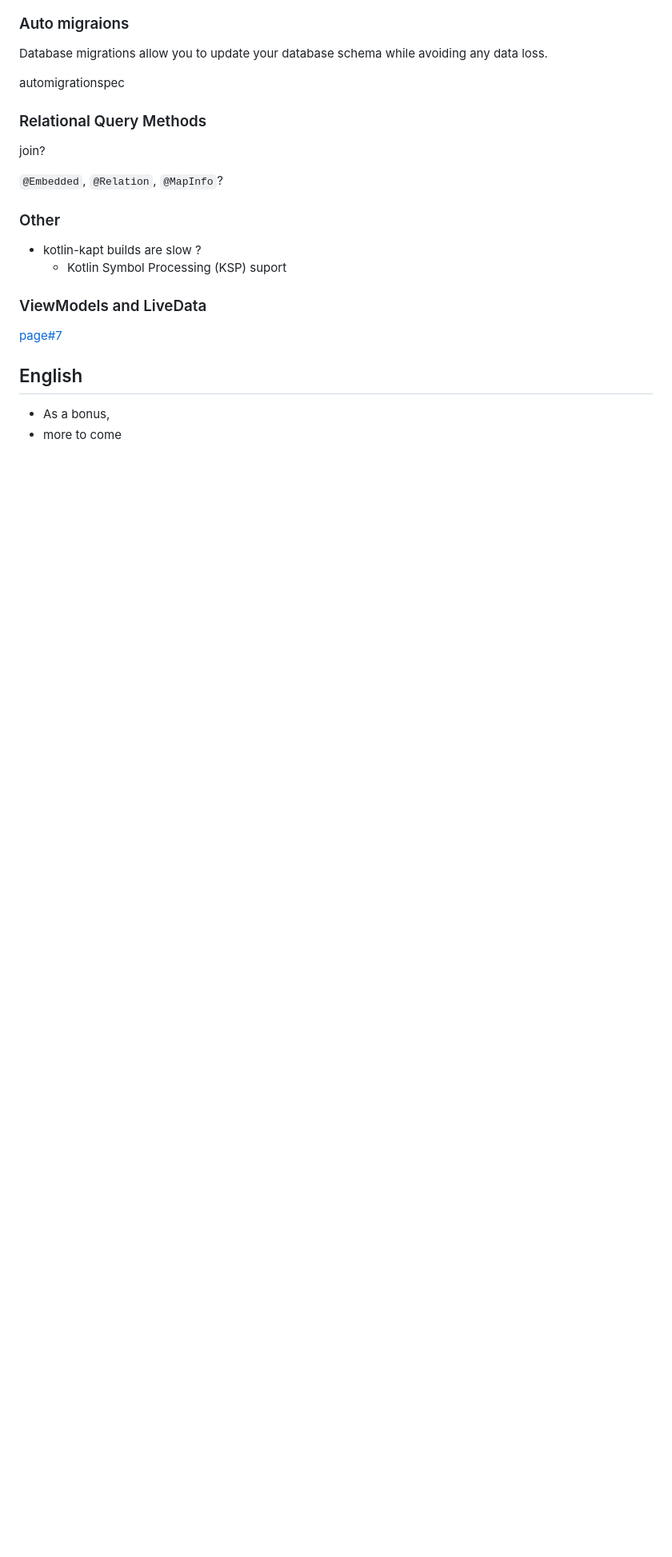
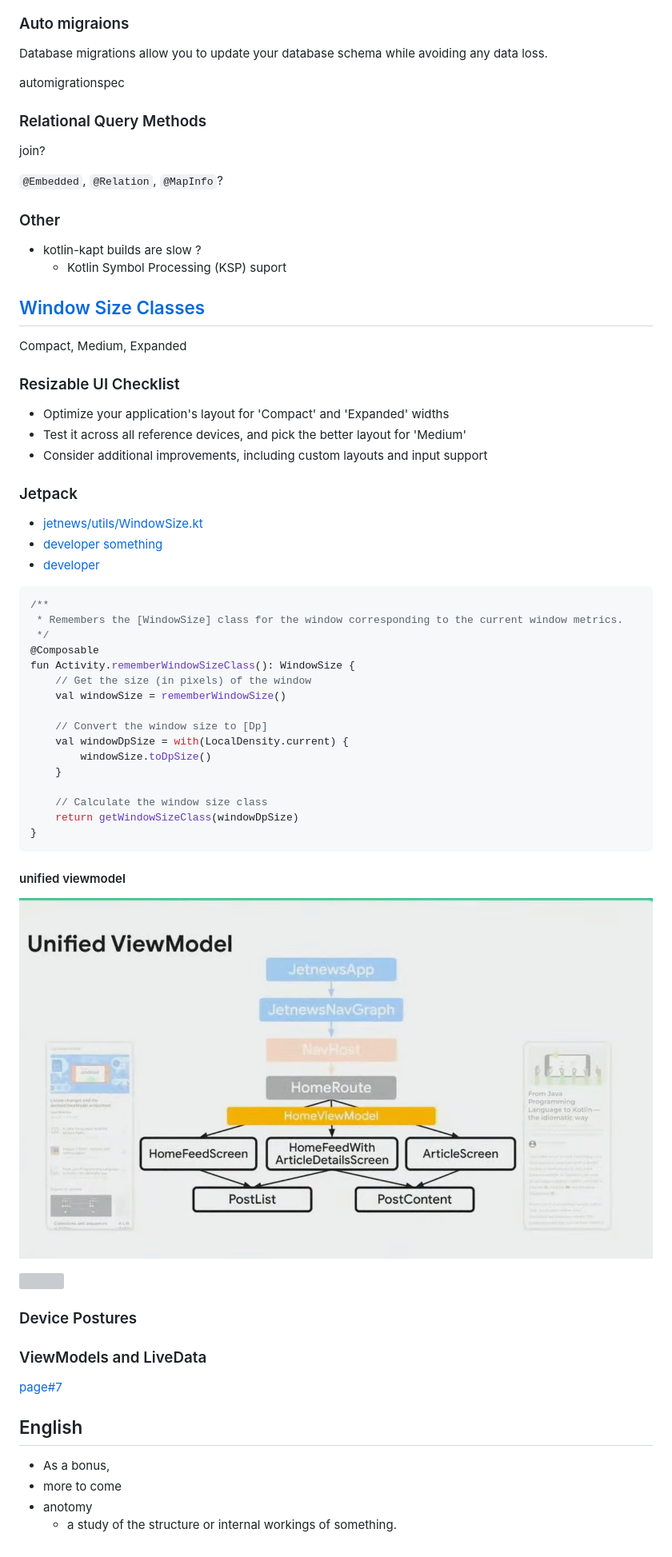
Before and after one commit to kokoichi206/til, a Markdown page: android/devsummit2.md, the part around the change. Shown: that part at 80% size. Rendered like a GitHub page; pictures changed too: android/imgs/unified_viewmodel.png (added); blank space fills up the shorter version; grey boxes are pictures that could not be loaded.

Commit message:
dev summit day2

````diff
--- a/android/devsummit2.md
+++ b/android/devsummit2.md
@@ -40,6 +40,47 @@ join?
   - Kotlin Symbol Processing (KSP) suport
 
 
+## [Window Size Classes](https://developer.android.com/guide/topics/large-screens/support-different-screen-sizes#window_size_classes)
+Compact, Medium, Expanded
+
+### Resizable UI Checklist
+- Optimize your application's layout for 'Compact' and 'Expanded' widths
+- Test it across all reference devices, and pick the better layout for 'Medium'
+- Consider additional improvements, including custom layouts and input support
+
+### Jetpack
+- [jetnews/utils/WindowSize.kt](https://github.com/android/compose-samples/blob/main/JetNews/app/src/main/java/com/example/jetnews/utils/WindowSize.kt)
+- [developer something](https://developer.android.com/large-screens)
+- [developer](https://developer.android.com/jetpack/compose/layouts/adaptive)
+
+```kotlin
+/**
+ * Remembers the [WindowSize] class for the window corresponding to the current window metrics.
+ */
+@Composable
+fun Activity.rememberWindowSizeClass(): WindowSize {
+    // Get the size (in pixels) of the window
+    val windowSize = rememberWindowSize()
+
+    // Convert the window size to [Dp]
+    val windowDpSize = with(LocalDensity.current) {
+        windowSize.toDpSize()
+    }
+
+    // Calculate the window size class
+    return getWindowSizeClass(windowDpSize)
+}
+```
+
+#### unified viewmodel
+![](imgs/unified_viewmodel.png)
+
+![](imgs/screen_compose.png)
+
+
+### Device Postures
+
+
 
 
 
@@ -50,3 +91,5 @@ join?
 ## English
 - As a bonus,
 - more to come
+- anotomy
+  - a study of the structure or internal workings of something.
````
Also changed, not shown: 1 other file.
